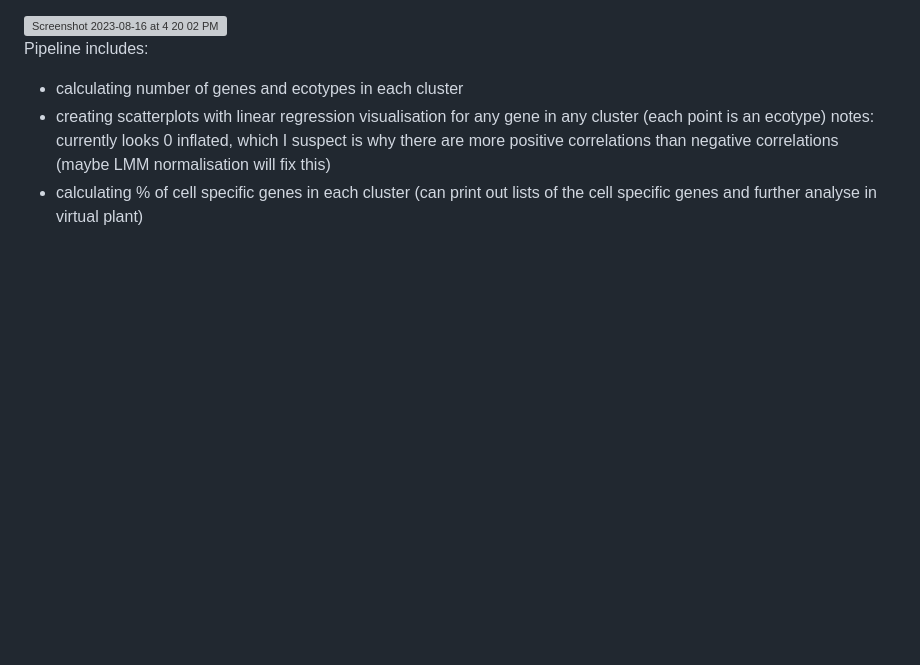
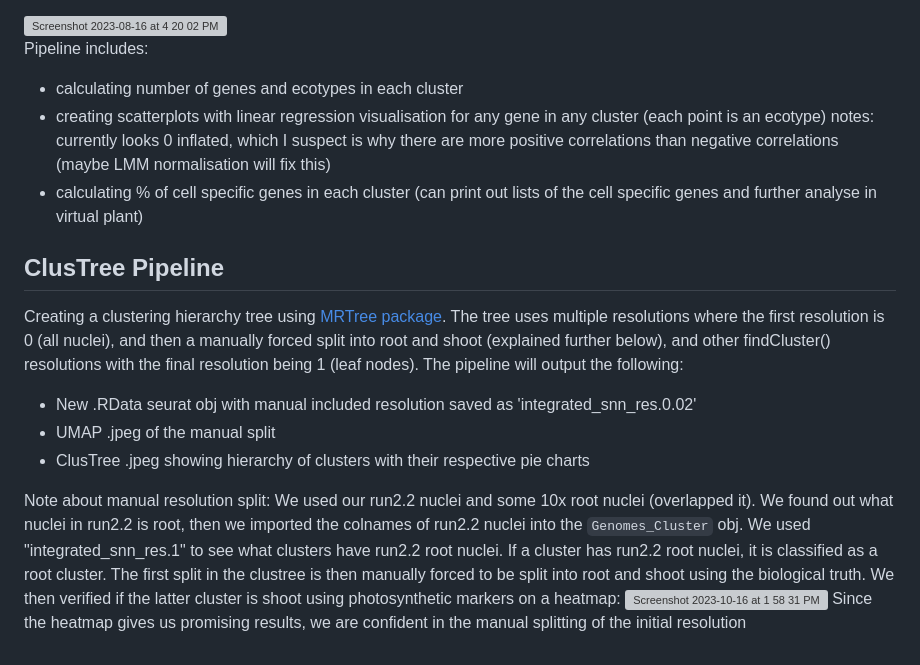
Before and after one commit to TanviJain2803/1001_genome, a Markdown page: README.md, the part around the change. Rendered like a GitHub page; blank space fills up the shorter version; grey boxes are pictures that could not be loaded.

```diff
--- a/README.md
+++ b/README.md
@@ -35,3 +35,14 @@ Pipeline includes:
 - creating scatterplots with linear regression visualisation for any gene in any cluster (each point is an ecotype)
   notes: currently looks 0 inflated, which I suspect is why there are more positive correlations than negative correlations (maybe LMM normalisation will fix this)
 - calculating % of cell specific genes in each cluster (can print out lists of the cell specific genes and further analyse in virtual plant)
+
+## ClusTree Pipeline
+Creating a clustering hierarchy tree using [MRTree package](https://htmlpreview.github.io/?https://github.com/pengminshi/MRtree/blob/master/vignettes/MRtree-tutorial.html). The tree uses multiple resolutions where the first resolution is 0 (all nuclei), and then a manually forced split into root and shoot (explained further below), and other findCluster() resolutions with the final resolution being 1 (leaf nodes).
+The pipeline will output the following:
+- New .RData seurat obj with manual included resolution saved as 'integrated_snn_res.0.02'
+- UMAP .jpeg of the manual split
+- ClusTree .jpeg showing hierarchy of clusters with their respective pie charts
+
+Note about manual resolution split: We used our run2.2 nuclei and some 10x root nuclei (overlapped it). We found out what nuclei in run2.2 is root, then we imported the colnames of run2.2 nuclei into the `Genomes_Cluster` obj. We used "integrated_snn_res.1" to see what clusters have run2.2 root nuclei. If a cluster has run2.2 root nuclei, it is classified as a root cluster. The first split in the clustree is then manually forced to be split into root and shoot using the biological truth. We then verified if the latter cluster is shoot using photosynthetic markers on a heatmap:
+<img width="863" alt="Screenshot 2023-10-16 at 1 58 31 PM" src="https://github.com/TanviJain2803/1001_genome/assets/73011639/556e285a-32c6-4bb4-8cb9-d8eeebec8451">
+Since the heatmap gives us promising results, we are confident in the manual splitting of the initial resolution
```
